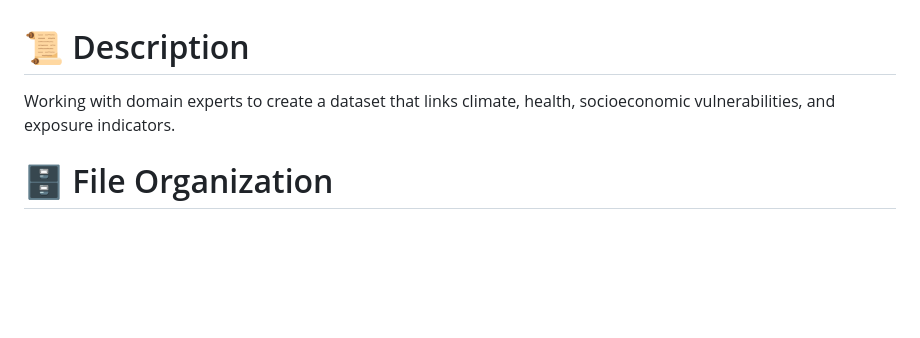
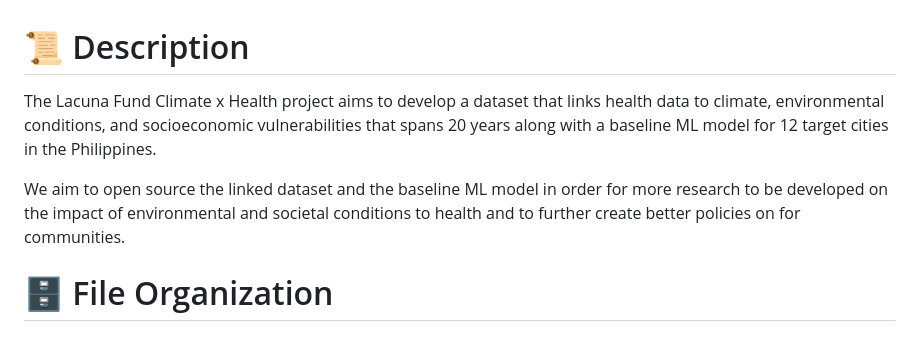
Before and after one commit to thinkingmachines/project-cchain, a Markdown page: README.md, the part around the change. Drawn GitHub-style; blank space fills up the shorter version.

```diff
--- a/README.md
+++ b/README.md
@@ -13,7 +13,9 @@
 
 # 📜 Description
 
-Working with domain experts to create a dataset that links climate, health, socioeconomic vulnerabilities, and exposure indicators.
+The Lacuna Fund Climate x Health project aims to develop a dataset that links health data to climate, environmental conditions, and socioeconomic vulnerabilities that spans 20 years along with a baseline ML model for 12 target cities in the Philippines.
+
+We aim to open source the linked dataset and the baseline ML model in order for more research to be developed on the impact of environmental and societal conditions to health and to further create better policies on for communities.
 
 # 🗄 File Organization
 
```
